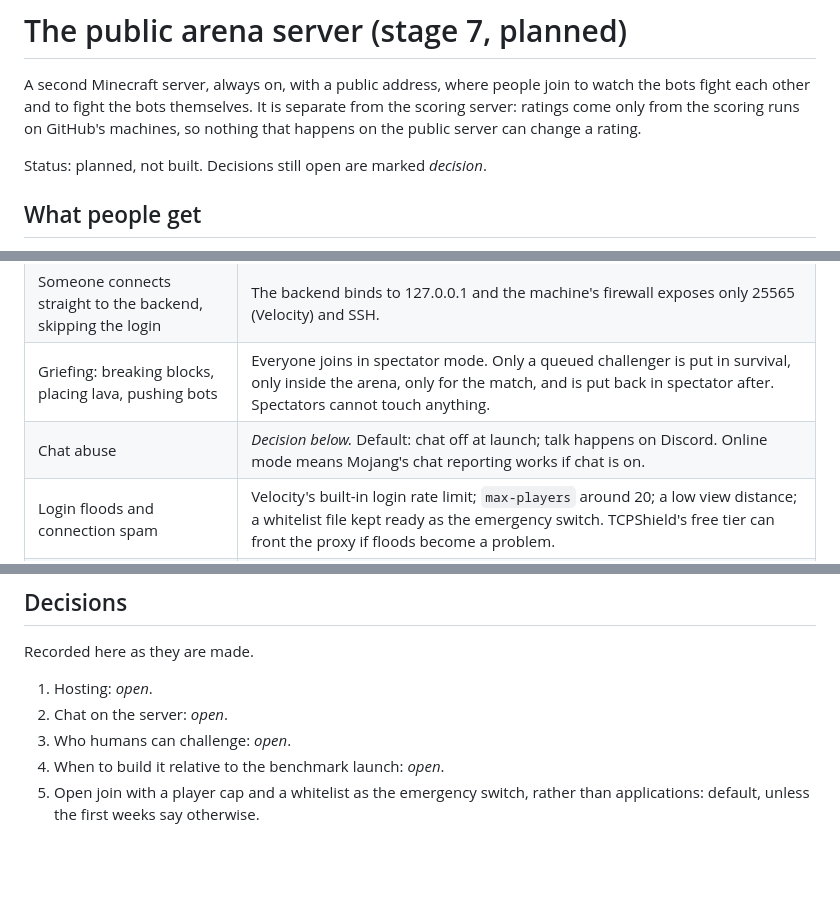
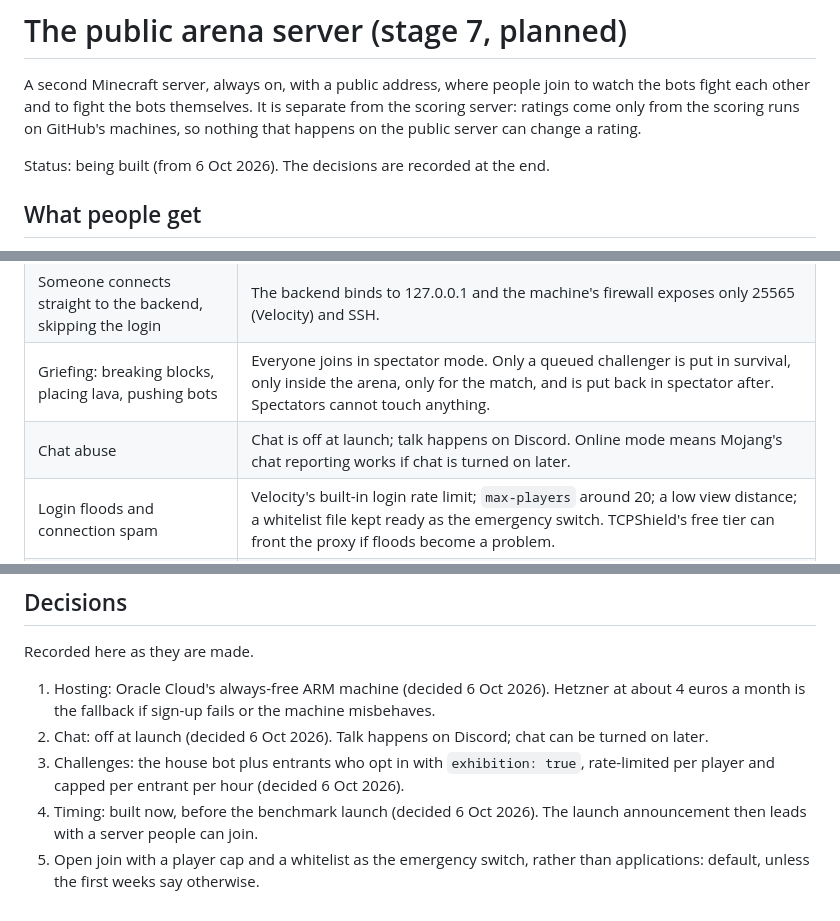
Before and after one commit to yogyam/craft-arena-bench, a Markdown page: docs/ARENA_SERVER.md, 3 parts joined by grey strips. GitHub-like rendering; blank space fills up the shorter version.

Commit message:
Arena server decisions: Oracle free tier, chat off, opt-in challenges, built before launch
Co-Authored-By: Claude Fable 5.1 <noreply@anthropic.com>

```diff
--- a/docs/ARENA_SERVER.md
+++ b/docs/ARENA_SERVER.md
@@ -2,7 +2,7 @@
 
 A second Minecraft server, always on, with a public address, where people join to watch the bots fight each other and to fight the bots themselves. It is separate from the scoring server: ratings come only from the scoring runs on GitHub's machines, so nothing that happens on the public server can change a rating.
 
-Status: planned, not built. Decisions still open are marked *decision*.
+Status: being built (from 6 Oct 2026). The decisions are recorded at the end.
 
 ## What people get
 
@@ -32,7 +32,7 @@ The server is a public Minecraft server, which means it will be visited by grief
 | Someone logs in with a bot's name and gets teleported, armed or counted as the bot | Humans must come through Velocity, which verifies names with Mojang. The backend is reachable only from localhost. The harness addresses bots by UUID, never by name, in every command (`tp`, `give`, `effect`). Offline UUIDs differ from Mojang UUIDs, so a Mojang account that happens to be called `BotA` is a different player. |
 | Someone connects straight to the backend, skipping the login | The backend binds to 127.0.0.1 and the machine's firewall exposes only 25565 (Velocity) and SSH. |
 | Griefing: breaking blocks, placing lava, pushing bots | Everyone joins in spectator mode. Only a queued challenger is put in survival, only inside the arena, only for the match, and is put back in spectator after. Spectators cannot touch anything. |
-| Chat abuse | *Decision below.* Default: chat off at launch; talk happens on Discord. Online mode means Mojang's chat reporting works if chat is on. |
+| Chat abuse | Chat is off at launch; talk happens on Discord. Online mode means Mojang's chat reporting works if chat is turned on later. |
 | Login floods and connection spam | Velocity's built-in login rate limit; `max-players` around 20; a low view distance; a whitelist file kept ready as the emergency switch. TCPShield's free tier can front the proxy if floods become a problem. |
 | Running up an entrant's bill: a human challenges an entrant's model a thousand times | Entrants opt in to challenges in their manifest (`exhibition: true`). One challenge per player at a time, a cooldown per player, and a cap per entrant per hour. The house bot has no such cost. |
 | An entrant's endpoint learns who is playing | The request carries no usernames and no account data: the same fight state as the scoring runs. |
@@ -67,8 +67,8 @@ Estimate: one to two weeks part-time. Steps 1 to 3 are infrastructure and can be
 
 Recorded here as they are made.
 
-1. Hosting: *open*.
-2. Chat on the server: *open*.
-3. Who humans can challenge: *open*.
-4. When to build it relative to the benchmark launch: *open*.
+1. Hosting: Oracle Cloud's always-free ARM machine (decided 6 Oct 2026). Hetzner at about 4 euros a month is the fallback if sign-up fails or the machine misbehaves.
+2. Chat: off at launch (decided 6 Oct 2026). Talk happens on Discord; chat can be turned on later.
+3. Challenges: the house bot plus entrants who opt in with `exhibition: true`, rate-limited per player and capped per entrant per hour (decided 6 Oct 2026).
+4. Timing: built now, before the benchmark launch (decided 6 Oct 2026). The launch announcement then leads with a server people can join.
 5. Open join with a player cap and a whitelist as the emergency switch, rather than applications: default, unless the first weeks say otherwise.
```
Also changed, not shown: other parts of docs/ARENA_SERVER.md (+1 -1 lines), docs/PLAN.md (+1 -1 lines).
